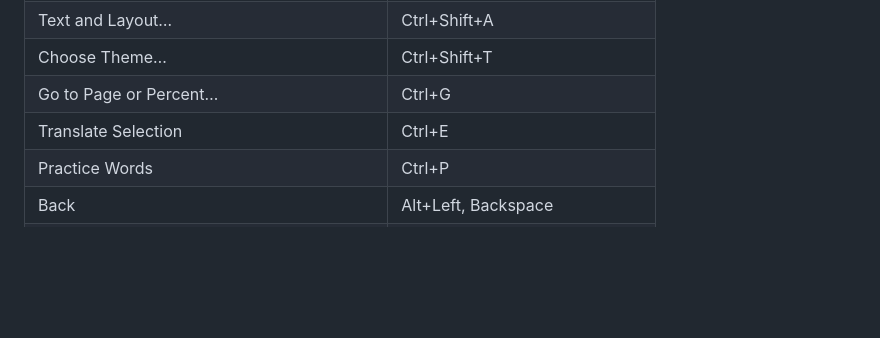
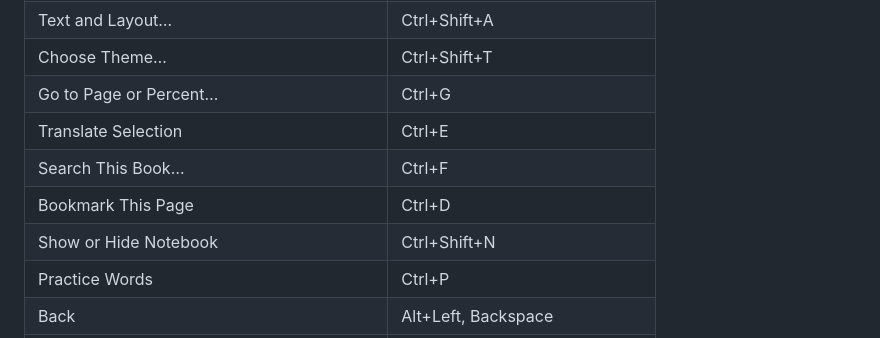
Before and after one commit to cincottash/FreeReader, a Markdown page: README.md, the part around one of its changes. Drawn GitHub-style; folded sections open; blank space fills up the shorter version.

```diff
--- a/README.md
+++ b/README.md
@@ -107,6 +121,9 @@ Every shortcut can be changed in **Settings** (Ctrl+,).
 | Choose Theme… | Ctrl+Shift+T |
 | Go to Page or Percent… | Ctrl+G |
 | Translate Selection | Ctrl+E |
+| Search This Book… | Ctrl+F |
+| Bookmark This Page | Ctrl+D |
+| Show or Hide Notebook | Ctrl+Shift+N |
 | Practice Words | Ctrl+P |
 | Back | Alt+Left, Backspace |
 | Next Chapter / Previous Chapter | Ctrl+Page Down / Ctrl+Page Up |
```
Also changed, not shown: other parts of README.md (+17 -3 lines), .github/readme/notebook.png (added).
